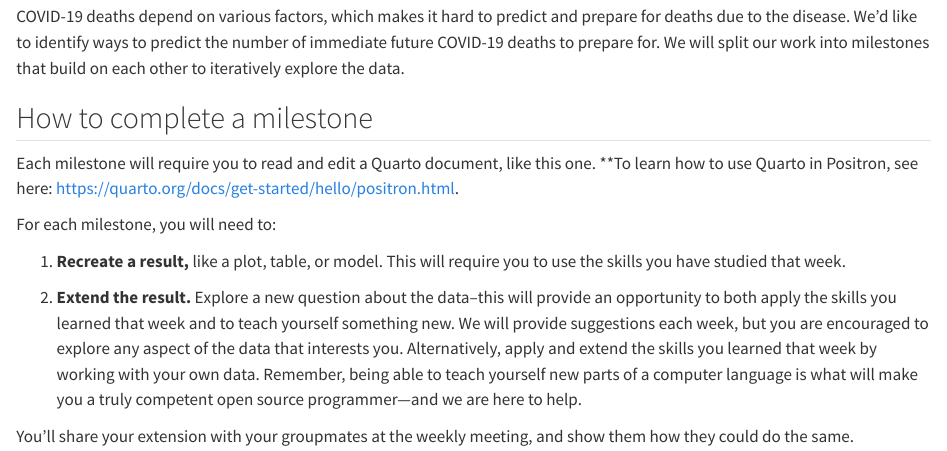
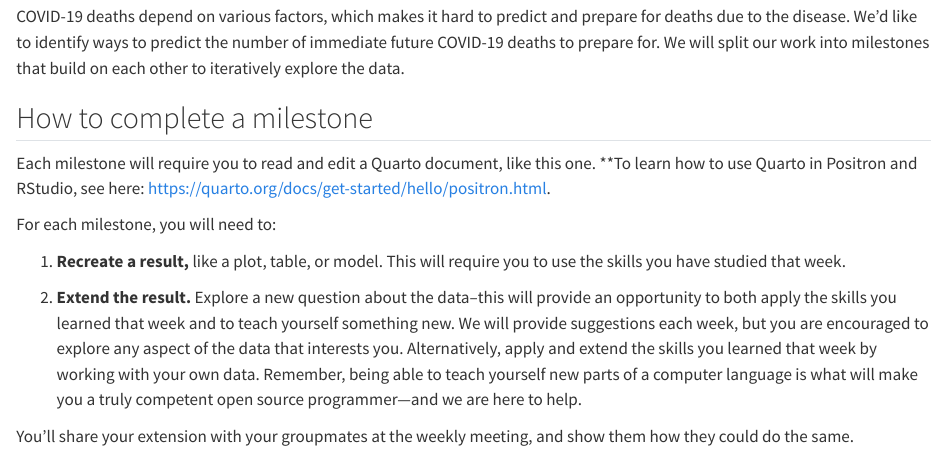
Before and after one commit to rstudio/academy-tidyverse-covid, a Quarto document (covid_01_quarto_visualize.qmd): the page in a window 1100 px wide, from 170 px down. Rendered offline with R 4.5, knitr and Pandoc in place of Quarto, with nearby package versions.

Commit message:
update README and milestone 1 to be IDE agnostic

```diff
--- a/covid_01_quarto_visualize.qmd
+++ b/covid_01_quarto_visualize.qmd
@@ -12,7 +12,7 @@ COVID-19 deaths depend on various factors, which makes it hard to predict and pr
 
 ## How to complete a milestone
 
-Each milestone will require you to read and edit a Quarto document, like this one. **To learn how to use Quarto in Positron, see here: https://quarto.org/docs/get-started/hello/positron.html.
+Each milestone will require you to read and edit a Quarto document, like this one. **To learn how to use Quarto in Positron and RStudio, see here: https://quarto.org/docs/get-started/hello/positron.html.
 
 For each milestone, you will need to:
 
```
Also changed, not shown: README.md.
